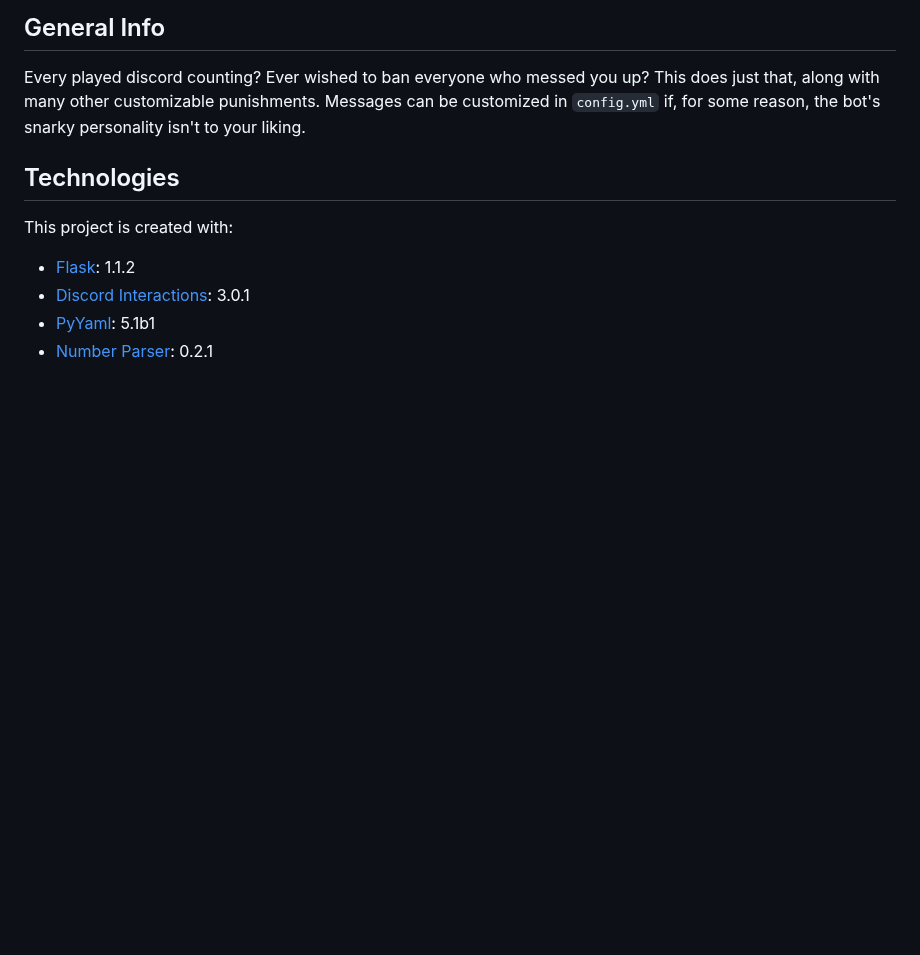
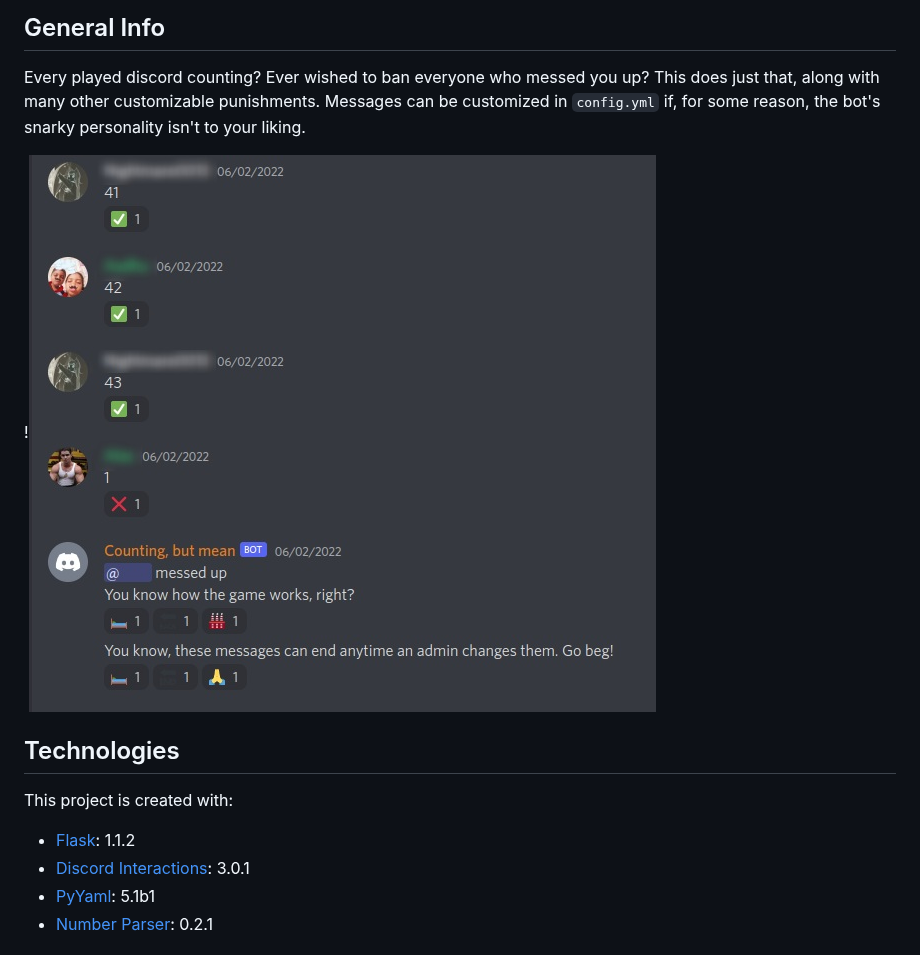
Before and after one commit to Pop101/Counting-Royale, a Markdown page: README.md, the part around the change. Drawn GitHub-style; pictures changed too: .github/demo.jpg (added); blank space fills up the shorter version.

Commit message:
Added Image

````diff
--- a/README.md
+++ b/README.md
@@ -9,6 +9,8 @@ Discord counting with punishments
 
 ## General Info
 Every played discord counting? Ever wished to ban everyone who messed you up? This does just that, along with many other customizable punishments. Messages can be customized in ```config.yml``` if, for some reason, the bot's snarky personality isn't to your liking.
+
+!![Banner](.github/demo.jpg)
 
 ## Technologies
 This project is created with:
````
